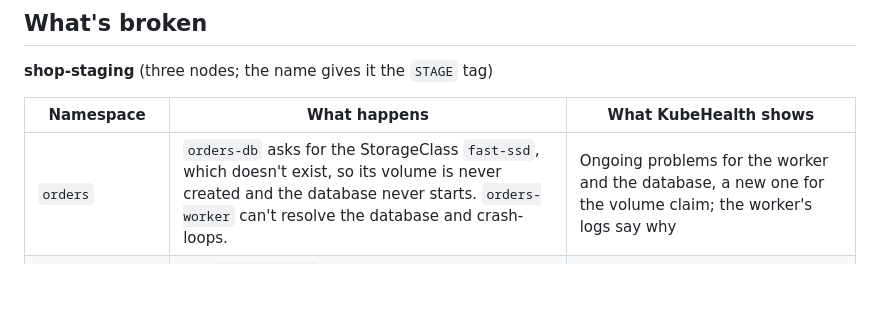
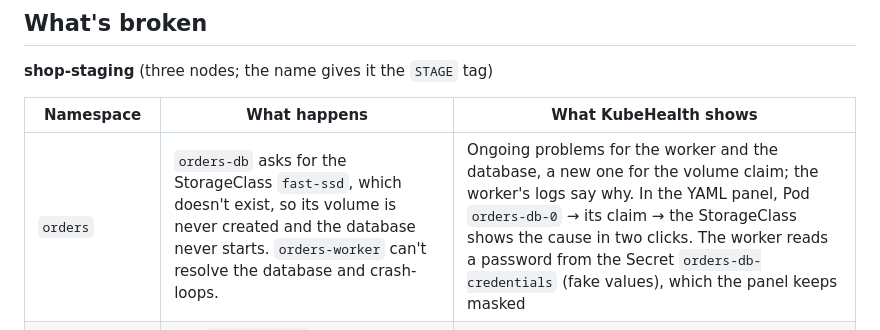
Before and after one commit to clglavan/kubehealth, a Markdown page: demo/README.md, the part around the change. Drawn GitHub-style; blank space fills up the shorter version.

```diff
--- a/demo/README.md
+++ b/demo/README.md
@@ -16,7 +16,7 @@ The scripts write their own `demo/kubeconfig`; your `~/.kube/config` is not touc
 
 | Namespace | What happens | What KubeHealth shows |
 |---|---|---|
-| `orders` | `orders-db` asks for the StorageClass `fast-ssd`, which doesn't exist, so its volume is never created and the database never starts. `orders-worker` can't resolve the database and crash-loops. | Ongoing problems for the worker and the database, a new one for the volume claim; the worker's logs say why |
+| `orders` | `orders-db` asks for the StorageClass `fast-ssd`, which doesn't exist, so its volume is never created and the database never starts. `orders-worker` can't resolve the database and crash-loops. | Ongoing problems for the worker and the database, a new one for the volume claim; the worker's logs say why. In the YAML panel, Pod `orders-db-0` → its claim → the StorageClass shows the cause in two clicks. The worker reads a password from the Secret `orders-db-credentials` (fake values), which the panel keeps masked |
 | `catalog` | The `catalog-sync` CronJob fails every minute (its supplier token expired) | A chronic CronJob problem: last success 3 days ago |
 | `search` | `search-indexer` runs out of its 48 Mi memory limit | Exit code 137 in the container state; the AI note suggests raising the limit |
 | `checkout` | A release of `checkout-api` with a typo in the image tag; the old pods keep serving | ImagePullBackOff on the new ReplicaSet only |
```
Also changed, not shown: README.md (+11 -0 lines), docs/reference.md (+6 -1 lines), docs/images/10-yaml-why.png (added), docs/images/11-yaml-references.png (added), docs/images/12-yaml-secrets.png (added), 7 other files.
